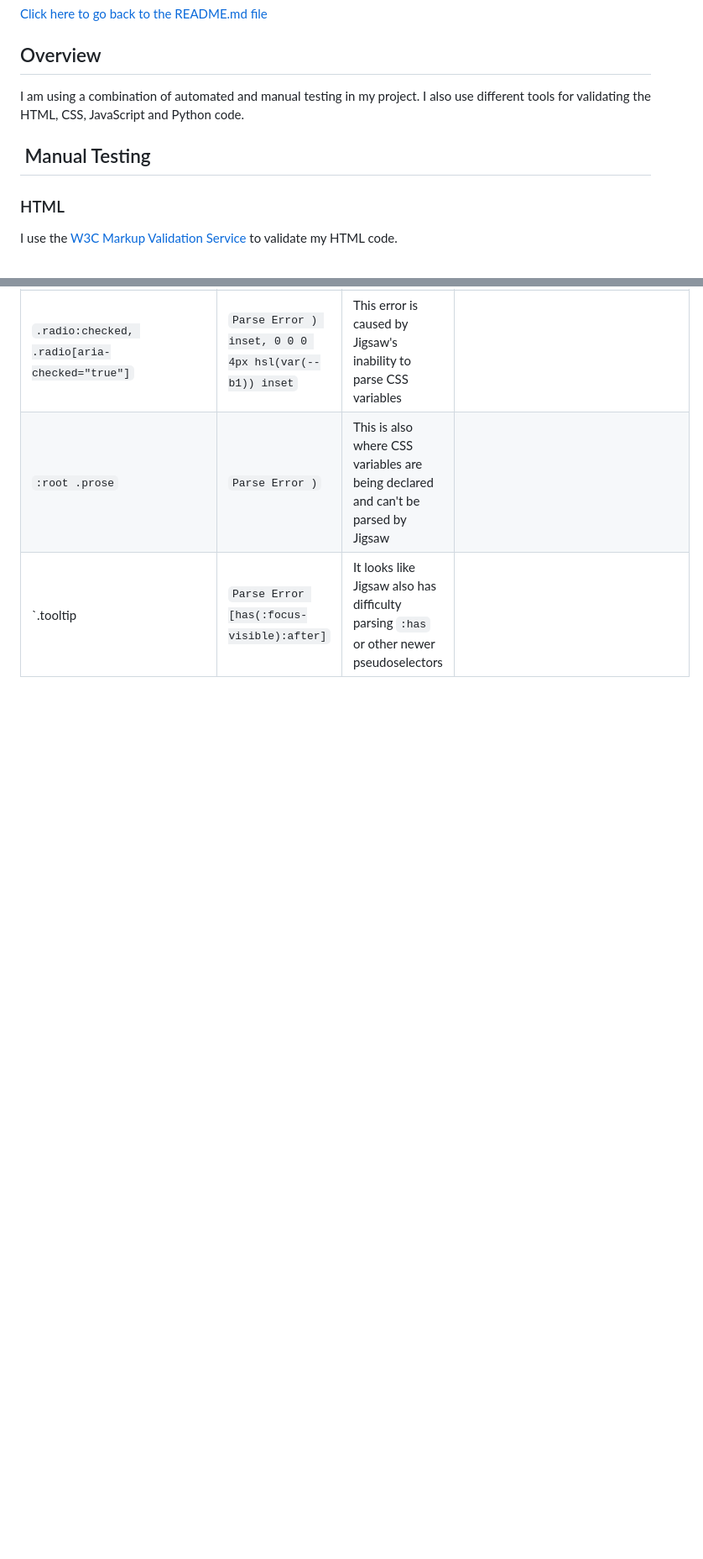
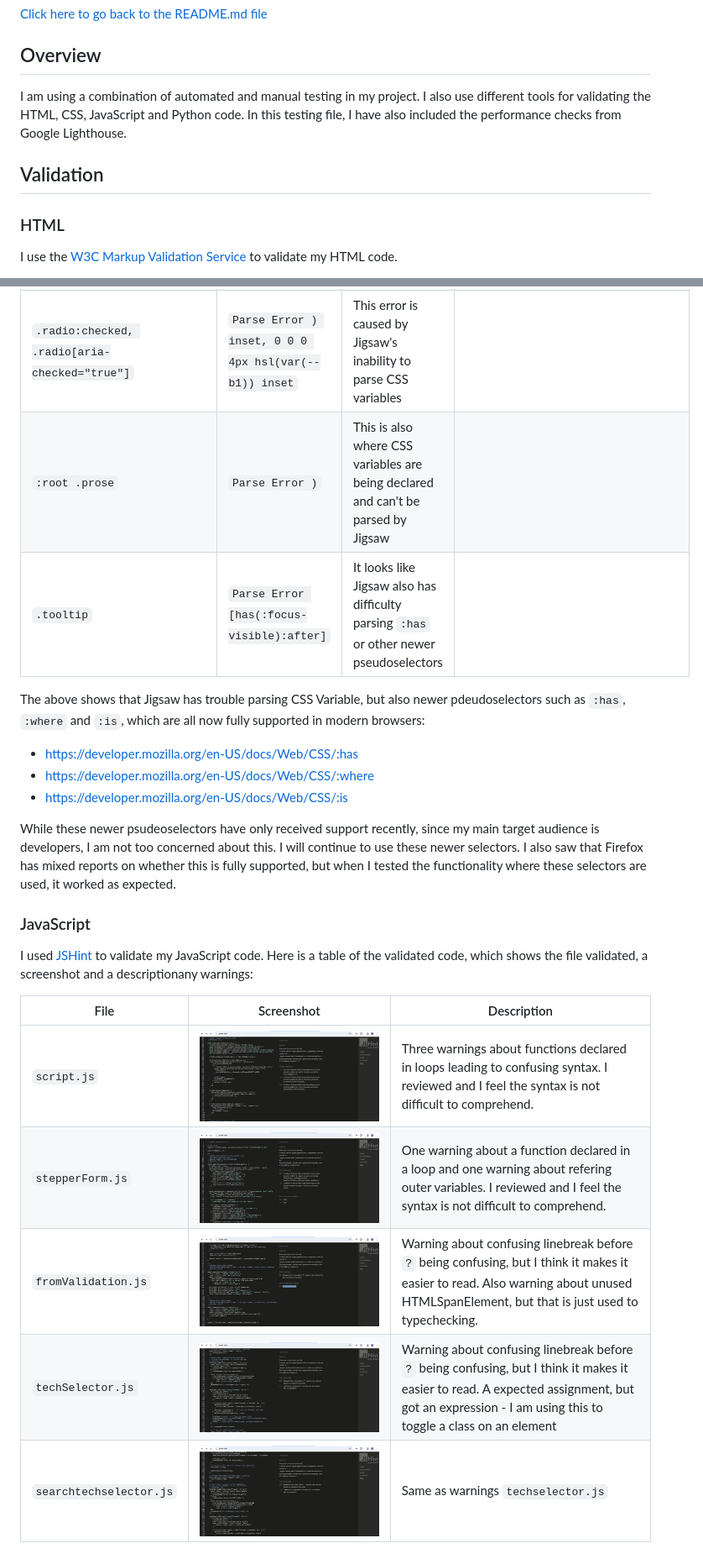
Before and after one commit to KTC96/StackPortfolio, a Markdown page: TESTING.md, 2 parts joined by grey strips. Shown at 84% size. GitHub-like rendering; pictures changed too: documentation/validation-images/js/jshint-formvalidationjs.png (added), documentation/validation-images/js/jshint-scriptjs.png (added), documentation/validation-images/js/jshint-searchtechselectorjs.png (added); blank space fills up the shorter version.

Commit message:
add javascript validation to testing.md

```diff
--- a/TESTING.md
+++ b/TESTING.md
@@ -4,9 +4,9 @@
 
 ## Overview
 
-I am using a combination of automated and manual testing in my project. I also use different tools for validating the HTML, CSS, JavaScript and Python code.
+I am using a combination of automated and manual testing in my project. I also use different tools for validating the HTML, CSS, JavaScript and Python code. In this testing file, I have also included the performance checks from Google Lighthouse.
 
-##  Manual Testing
+## Validation
 
 ### HTML
 
@@ -64,3 +64,24 @@ I use the [W3C CSS Validation Service](https://jigsaw.w3.org/css-validator/) to
 | `.radio:checked, .radio[aria-checked="true"]`                                  | `Parse Error ) inset, 0 0 0 4px hsl(var(--b1)) inset` | This error is caused by Jigsaw's inability to parse CSS variables                         |                                                                                                          |
 | `:root .prose`                                                                 | `Parse Error )`                                       | This is also where CSS variables are being declared and can't be parsed by Jigsaw         |                                                                                                          |
-| `.tooltip                                                                      | `Parse Error [has(:focus-visible):after]`             | It looks like Jigsaw also has difficulty parsing `:has` or other newer pseudoselectors    |                                                                                                          |
+| `.tooltip`                                                                     | `Parse Error [has(:focus-visible):after]`             | It looks like Jigsaw also has difficulty parsing `:has` or other newer pseudoselectors    |                                                                                                          |
+
+The above shows that Jigsaw has trouble parsing CSS Variable, but also newer pdeudoselectors such as `:has`, `:where` and `:is`, which are all now fully supported in modern browsers:
+
+- <https://developer.mozilla.org/en-US/docs/Web/CSS/:has>
+- <https://developer.mozilla.org/en-US/docs/Web/CSS/:where>
+- <https://developer.mozilla.org/en-US/docs/Web/CSS/:is>
+
+While these newer psudeoselectors have only received support recently, since my main target audience is developers, I am not too concerned about this. I will continue to use these newer selectors. I also saw that Firefox has mixed reports on whether this is fully supported, but when I tested the functionality where these selectors are used, it worked as expected.
+
+### JavaScript
+
+I used [JSHint](https://jshint.com/) to validate my JavaScript code. Here is a table of the validated code, which shows the file validated, a screenshot and a descriptionany warnings:
+
+| File                    | Screenshot                                                                                                                     | Description                                                                                                                                                                                          |
+| ----------------------- | ------------------------------------------------------------------------------------------------------------------------------ | ---------------------------------------------------------------------------------------------------------------------------------------------------------------------------------------------------- |
+| `script.js`             | ![script js validaton screenshot on js hint](documentation/validation-images/js/jshint-scriptjs.png)                           | Three warnings about functions declared in loops leading to confusing syntax. I reviewed and I feel the syntax is not difficult to comprehend.                                                       |
+| `stepperForm.js`        | ![stepper form js validaton screenshot on js hint](documentation/validation-images/js/jshint-stepperjs.png)                    | One warning about a function declared in a loop and one warning about refering outer variables. I reviewed and I feel the syntax is not difficult to comprehend.                                     |
+| `fromValidation.js`     | ![form validation js validaton screenshot on js hint](documentation/validation-images/js/jshint-formvalidationjs.png)          | Warning about confusing linebreak before `?` being confusing, but I think it makes it easier to read. Also warning about unused HTMLSpanElement, but that is just used to typechecking.              |
+| `techSelector.js`       | ![tech selector js validaton screenshot on js hint](documentation/validation-images/js/jshint-techselectorjs.png)              | Warning about confusing linebreak before `?` being confusing, but I think it makes it easier to read. A expected assignment, but got an expression - I am using this to toggle a class on an element |
+| `searchtechselector.js` | ![search tech selector js validaton screenshot on js hint](documentation/validation-images/js/jshint-searchtechselectorjs.png) | Same as warnings `techselector.js`                                                                                                                                                                   |
+
```
Also changed, not shown: other parts of TESTING.md (+21 -2 lines).
